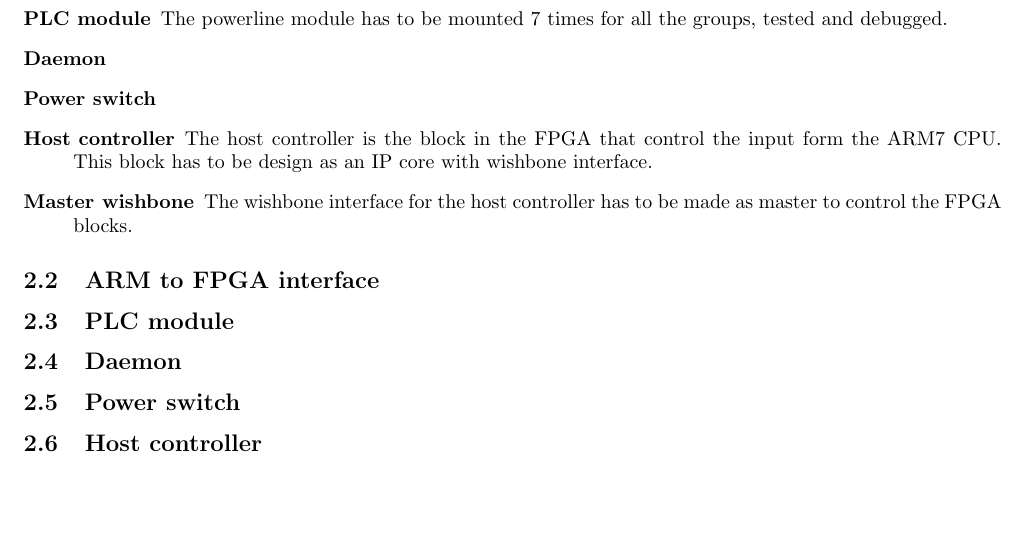
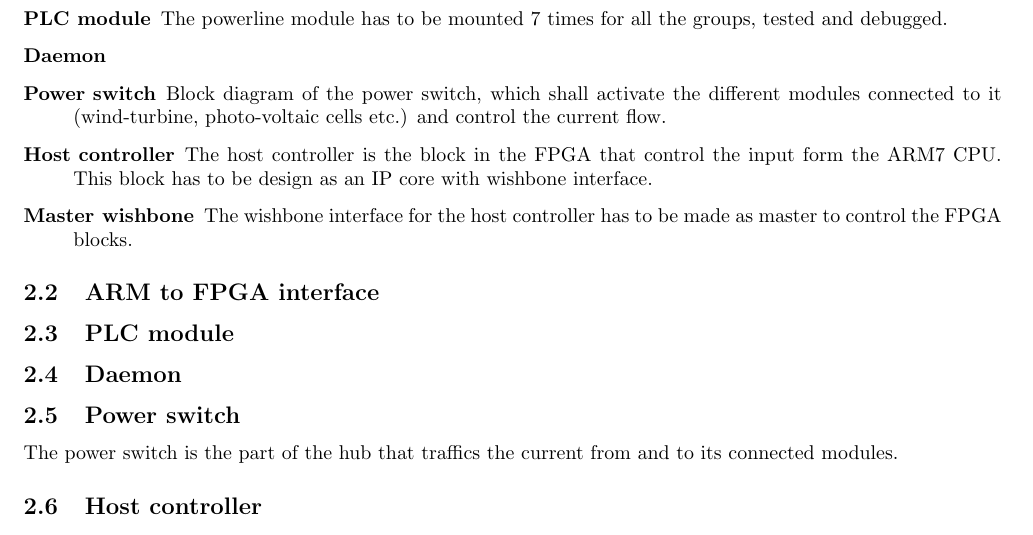
Before and after one commit to TeamUnix/Project4, a LaTeX thesis (pro4.tex, which reads content/realisation/tb2.tex): part of page 13 of 14, cut so that both start at the same text, the shorter picture padded with empty space. Compiled offline with pdfLaTeX.

Commit message:
power switch 2 intro added

```diff
--- a/content/realisation/tb2.tex
+++ b/content/realisation/tb2.tex
@@ -26,7 +26,7 @@ Show meeting in week 11.
 	\item[ARM to FPGA interface] The connection between the ARM7 CPU and the FPGA board, has to be mounted, tested and debugged.
 	\item[PLC module] The powerline module has to be mounted 7 times for all the groups, tested and debugged.
 	\item[Daemon]
-	\item[Power switch]
+	\item[Power switch] Block diagram of the power switch, which shall activate the different modules connected to it (wind-turbine, photo-voltaic cells etc.) and control the current flow.
 	\item[Host controller] The host controller is the block in the FPGA that control the input form the ARM7 CPU. This block has to be design as an IP core with wishbone interface.
 	\item[Master wishbone] The wishbone interface for the host controller has to be made as master to control the FPGA blocks.
 \end{description}
@@ -44,7 +44,7 @@ Show meeting in week 11.
 
 
 \subsection{Power switch}
-
+The power switch is the part of the hub that traffics the current from and to its connected modules.
 
 
 \subsection{Host controller}
```
